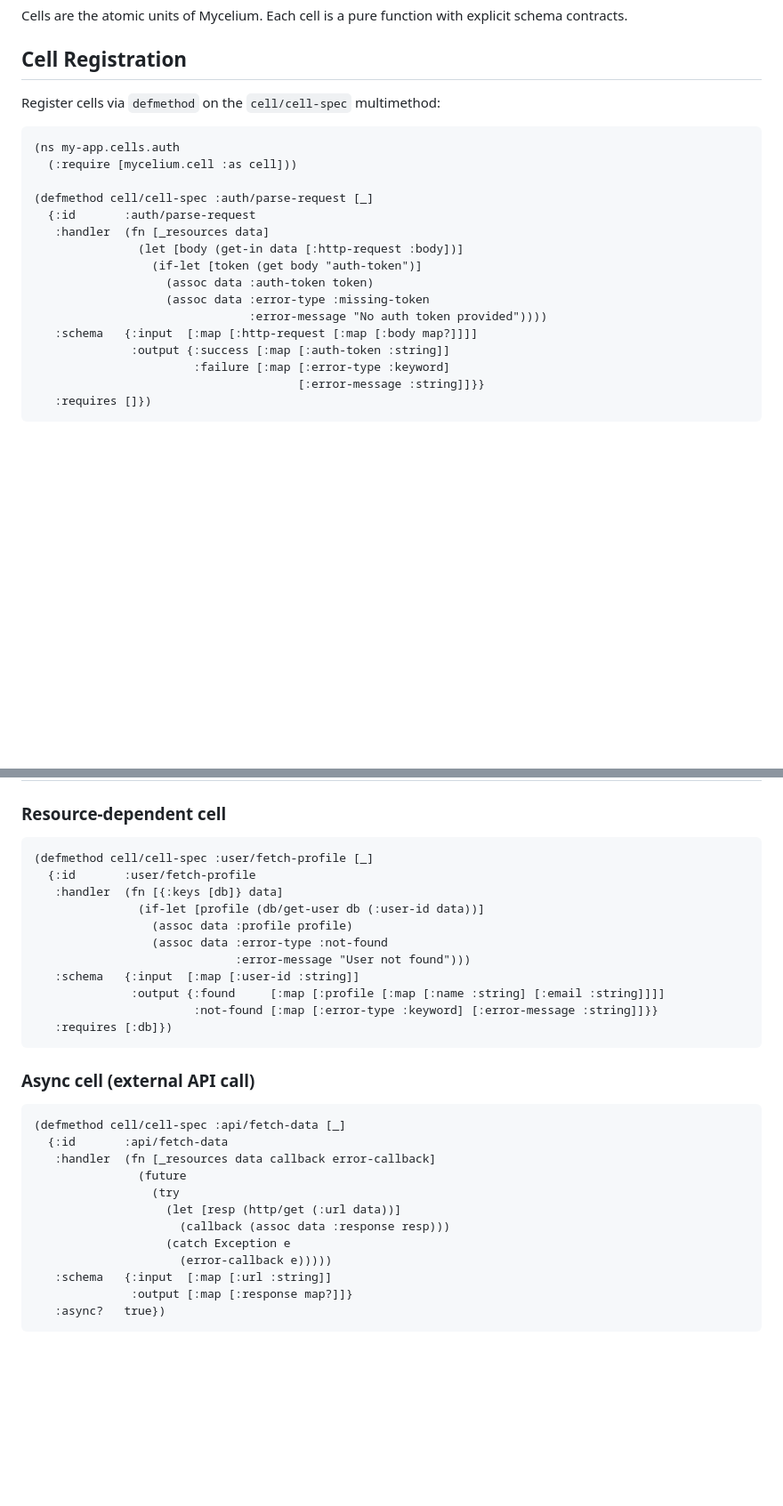
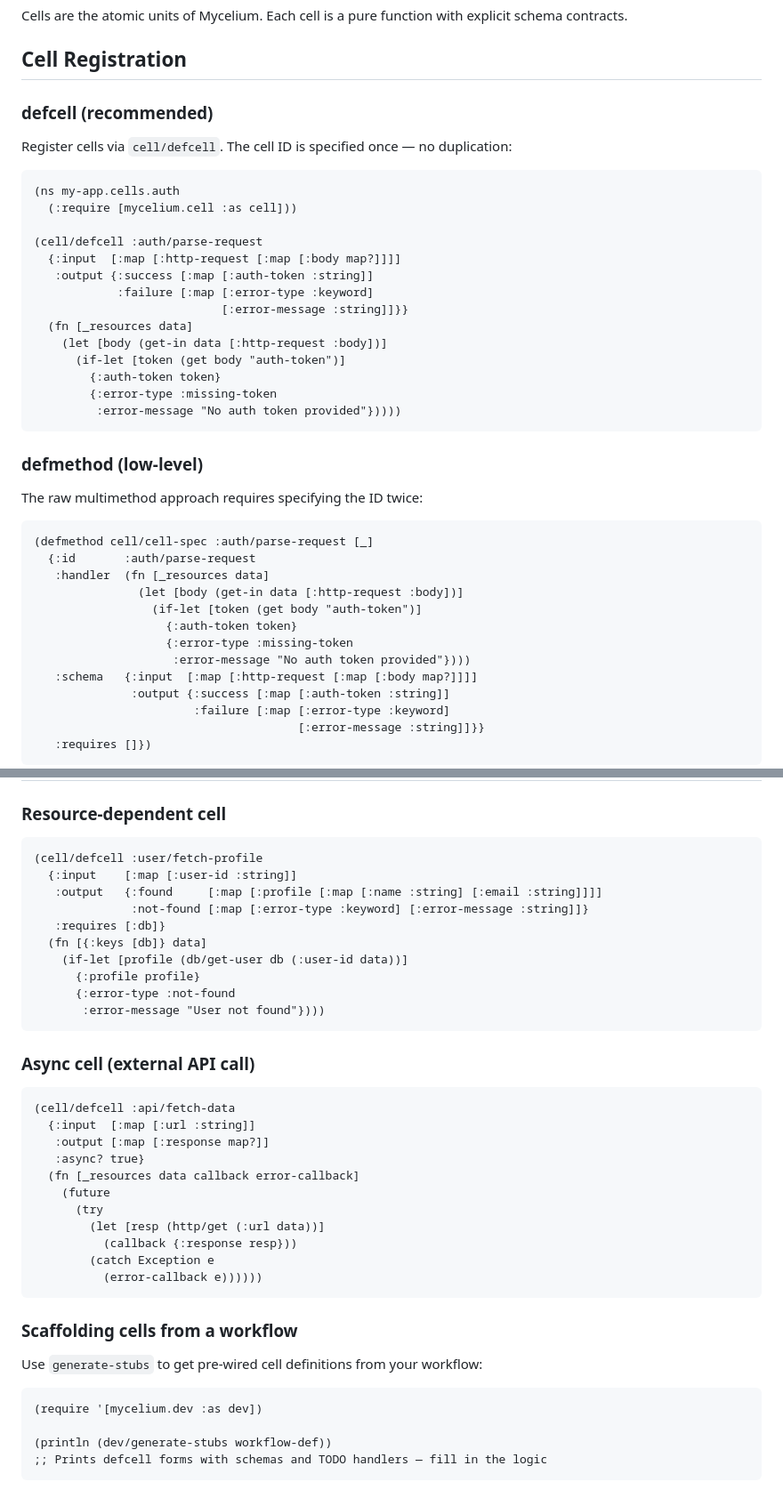
Before and after one commit to mycelium-clj/mycelium-clj.github.io, a Markdown page: resources/md/creating-cells.md, 2 parts joined by grey strips. Shown at 89% size. Drawn GitHub-style; blank space fills up the shorter version.

````diff
--- a/resources/md/creating-cells.md
+++ b/resources/md/creating-cells.md
@@ -4,20 +4,40 @@ Cells are the atomic units of Mycelium. Each cell is a pure function with explic
 
 ## Cell Registration
 
-Register cells via `defmethod` on the `cell/cell-spec` multimethod:
+### defcell (recommended)
+
+Register cells via `cell/defcell`. The cell ID is specified once — no duplication:
 
 ```clojure
 (ns my-app.cells.auth
   (:require [mycelium.cell :as cell]))
 
+(cell/defcell :auth/parse-request
+  {:input  [:map [:http-request [:map [:body map?]]]]
+   :output {:success [:map [:auth-token :string]]
+            :failure [:map [:error-type :keyword]
+                           [:error-message :string]]}}
+  (fn [_resources data]
+    (let [body (get-in data [:http-request :body])]
+      (if-let [token (get body "auth-token")]
+        {:auth-token token}
+        {:error-type :missing-token
+         :error-message "No auth token provided"}))))
+```
+
+### defmethod (low-level)
+
+The raw multimethod approach requires specifying the ID twice:
+
+```clojure
 (defmethod cell/cell-spec :auth/parse-request [_]
   {:id       :auth/parse-request
    :handler  (fn [_resources data]
                (let [body (get-in data [:http-request :body])]
                  (if-let [token (get body "auth-token")]
-                   (assoc data :auth-token token)
-                   (assoc data :error-type :missing-token
-                               :error-message "No auth token provided"))))
+                   {:auth-token token}
+                   {:error-type :missing-token
+                    :error-message "No auth token provided"})))
    :schema   {:input  [:map [:http-request [:map [:body map?]]]]
               :output {:success [:map [:auth-token :string]]
                        :failure [:map [:error-type :keyword]
@@ -101,31 +121,40 @@ The transition keys in the output map must match the dispatch labels defined in
 
 ### Resource-dependent cell
 ```clojure
-(defmethod cell/cell-spec :user/fetch-profile [_]
-  {:id       :user/fetch-profile
-   :handler  (fn [{:keys [db]} data]
-               (if-let [profile (db/get-user db (:user-id data))]
-                 (assoc data :profile profile)
-                 (assoc data :error-type :not-found
-                             :error-message "User not found")))
-   :schema   {:input  [:map [:user-id :string]]
-              :output {:found     [:map [:profile [:map [:name :string] [:email :string]]]]
-                       :not-found [:map [:error-type :keyword] [:error-message :string]]}}
-   :requires [:db]})
+(cell/defcell :user/fetch-profile
+  {:input    [:map [:user-id :string]]
+   :output   {:found     [:map [:profile [:map [:name :string] [:email :string]]]]
+              :not-found [:map [:error-type :keyword] [:error-message :string]]}
+   :requires [:db]}
+  (fn [{:keys [db]} data]
+    (if-let [profile (db/get-user db (:user-id data))]
+      {:profile profile}
+      {:error-type :not-found
+       :error-message "User not found"})))
 ```
 
 ### Async cell (external API call)
 ```clojure
-(defmethod cell/cell-spec :api/fetch-data [_]
-  {:id       :api/fetch-data
-   :handler  (fn [_resources data callback error-callback]
-               (future
-                 (try
-                   (let [resp (http/get (:url data))]
-                     (callback (assoc data :response resp)))
-                   (catch Exception e
-                     (error-callback e)))))
-   :schema   {:input  [:map [:url :string]]
-              :output [:map [:response map?]]}
-   :async?   true})
+(cell/defcell :api/fetch-data
+  {:input  [:map [:url :string]]
+   :output [:map [:response map?]]
+   :async? true}
+  (fn [_resources data callback error-callback]
+    (future
+      (try
+        (let [resp (http/get (:url data))]
+          (callback {:response resp}))
+        (catch Exception e
+          (error-callback e))))))
 ```
+
+### Scaffolding cells from a workflow
+
+Use `generate-stubs` to get pre-wired cell definitions from your workflow:
+
+```clojure
+(require '[mycelium.dev :as dev])
+
+(println (dev/generate-stubs workflow-def))
+;; Prints defcell forms with schemas and TODO handlers — fill in the logic
+```
````
Also changed, not shown: other parts of resources/md/creating-cells.md (+2 -2 lines), resources/md/cookbook.md (+59 -22 lines), resources/md/quick-reference.md (+39 -8 lines).
